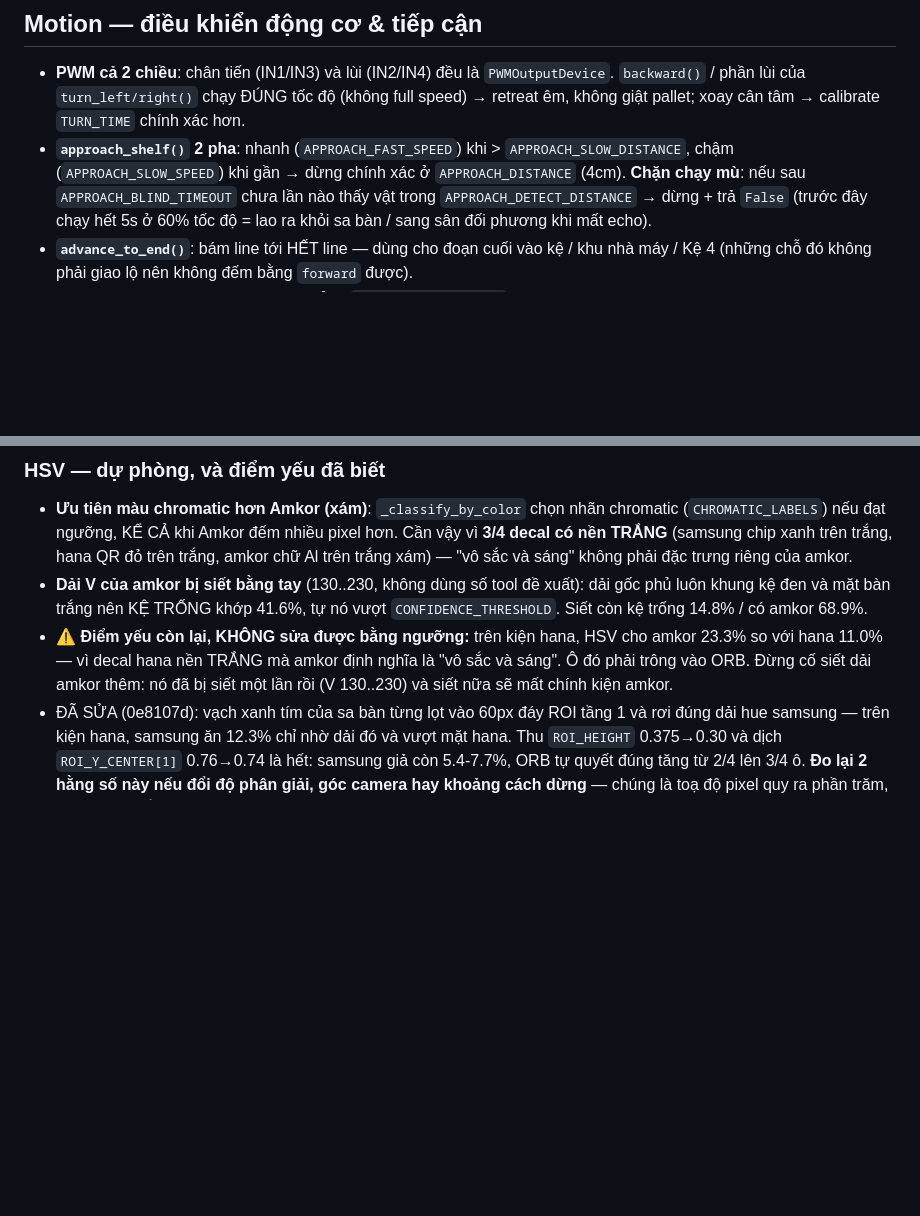
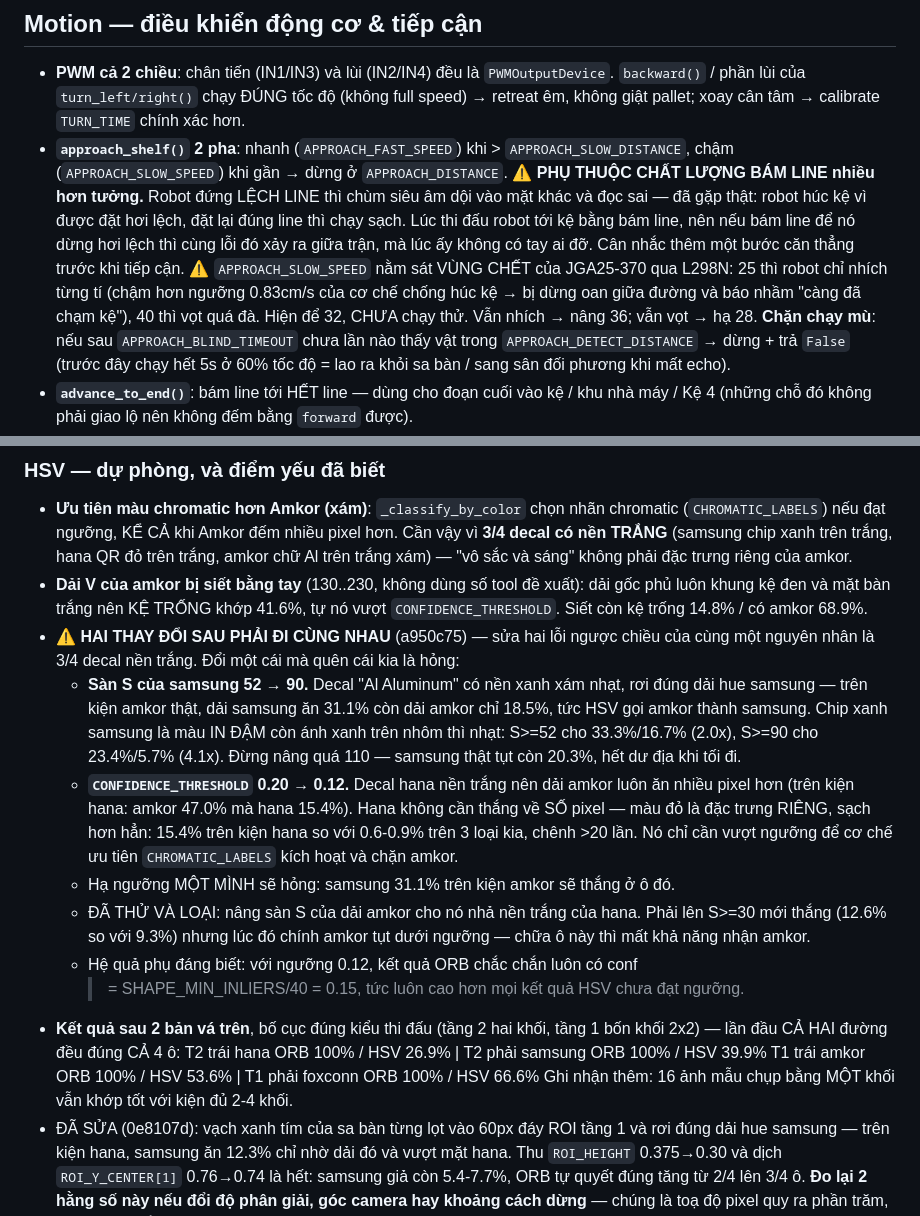
Before and after one commit to TuanBuiDucVolsu/Robocon-BCIT, a Markdown page: CLAUDE.md, 2 parts joined by grey strips. Rendered like a GitHub page; blank space fills up the shorter version.

Commit message:
CLAUDE.md: bản vá HSV cuối + phụ thuộc bám line của approach_shelf
Mục HSV còn ghi "điểm yếu còn lại: hana luôn thua amkor" — a950c75 đã sửa được
bằng cách hạ CONFIDENCE_THRESHOLD, nên để nguyên là dẫn người đọc sau đi sửa một
thứ đã hết lỗi.

Thay bằng cặp thay đổi PHẢI ĐI CÙNG NHAU (sàn S samsung 52→90 và ngưỡng 0.20→0.12),
kèm số đo của từng cái, lý do không tách rời được, và hướng ĐÃ THỬ VÀ LOẠI (siết
sàn S của amkor — thắng được hana nhưng mất chính amkor). Kèm kết quả sau cùng:
cả ORB lẫn HSV đều đúng cả 4 ô ở bố cục đúng kiểu thi đấu.

Mục Motion thêm 2 cảnh báo vào approach_shelf():
- Phụ thuộc chất lượng bám line: robot lệch line thì siêu âm dội vào mặt khác và
  đọc sai — đã húc kệ thật vì lý do này. Lúc thi đấu robot tới kệ bằng bám line
  nên cùng lỗi có thể xảy ra giữa trận, không ai đỡ được.
- APPROACH_SLOW_SPEED nằm sát vùng chết của motor: 25 bò không nổi, 40 vọt quá đà,
  hiện 32 và chưa chạy thử.

Co-Authored-By: Claude Opus 5 (1M context) <noreply@anthropic.com>

```diff
--- a/CLAUDE.md
+++ b/CLAUDE.md
@@ -257,7 +257,16 @@ tại điểm giao, line cắt ngang nằm dọc thanh cảm biến nên xoay ki
   `backward()` / phần lùi của `turn_left/right()` chạy ĐÚNG tốc độ (không full speed) →
   retreat êm, không giật pallet; xoay cân tâm → calibrate `TURN_TIME` chính xác hơn.
 - **`approach_shelf()` 2 pha**: nhanh (`APPROACH_FAST_SPEED`) khi > `APPROACH_SLOW_DISTANCE`,
-  chậm (`APPROACH_SLOW_SPEED`) khi gần → dừng chính xác ở `APPROACH_DISTANCE` (4cm).
+  chậm (`APPROACH_SLOW_SPEED`) khi gần → dừng ở `APPROACH_DISTANCE`.
+  ⚠️ **PHỤ THUỘC CHẤT LƯỢNG BÁM LINE nhiều hơn tưởng.** Robot đứng LỆCH LINE thì
+  chùm siêu âm dội vào mặt khác và đọc sai — đã gặp thật: robot húc kệ vì được đặt
+  hơi lệch, đặt lại đúng line thì chạy sạch. Lúc thi đấu robot tới kệ bằng bám line,
+  nên nếu bám line để nó dừng hơi lệch thì cùng lỗi đó xảy ra giữa trận, mà lúc ấy
+  không có tay ai đỡ. Cân nhắc thêm một bước căn thẳng trước khi tiếp cận.
+  ⚠️ `APPROACH_SLOW_SPEED` nằm sát VÙNG CHẾT của JGA25-370 qua L298N: 25 thì robot
+  chỉ nhích từng tí (chậm hơn ngưỡng 0.83cm/s của cơ chế chống húc kệ → bị dừng oan
+  giữa đường và báo nhầm "càng đã chạm kệ"), 40 thì vọt quá đà. Hiện để 32, CHƯA
+  chạy thử. Vẫn nhích → nâng 36; vẫn vọt → hạ 28.
   **Chặn chạy mù**: nếu sau `APPROACH_BLIND_TIMEOUT` chưa lần nào thấy vật trong
   `APPROACH_DETECT_DISTANCE` → dừng + trả `False` (trước đây chạy hết 5s ở 60% tốc độ
   = lao ra khỏi sa bàn / sang sân đối phương khi mất echo).
@@ -484,10 +493,29 @@ chấp nhận được: nó không nhận SAI, chỉ im lặng, nhờ cơ chế
 - **Dải V của amkor bị siết bằng tay** (130..230, không dùng số tool đề xuất): dải
   gốc phủ luôn khung kệ đen và mặt bàn trắng nên KỆ TRỐNG khớp 41.6%, tự nó vượt
   `CONFIDENCE_THRESHOLD`. Siết còn kệ trống 14.8% / có amkor 68.9%.
-- ⚠️ **Điểm yếu còn lại, KHÔNG sửa được bằng ngưỡng:** trên kiện hana, HSV cho
-  amkor 23.3% so với hana 11.0% — vì decal hana nền TRẮNG mà amkor định nghĩa là
-  "vô sắc và sáng". Ô đó phải trông vào ORB. Đừng cố siết dải amkor thêm: nó đã bị
-  siết một lần rồi (V 130..230) và siết nữa sẽ mất chính kiện amkor.
+- ⚠️ **HAI THAY ĐỔI SAU PHẢI ĐI CÙNG NHAU** (a950c75) — sửa hai lỗi ngược chiều của
+  cùng một nguyên nhân là 3/4 decal nền trắng. Đổi một cái mà quên cái kia là hỏng:
+  - **Sàn S của samsung 52 → 90.** Decal "Al Aluminum" có nền xanh xám nhạt, rơi
+    đúng dải hue samsung — trên kiện amkor thật, dải samsung ăn 31.1% còn dải amkor
+    chỉ 18.5%, tức HSV gọi amkor thành samsung. Chip xanh samsung là màu IN ĐẬM còn
+    ánh xanh trên nhôm thì nhạt: S>=52 cho 33.3%/16.7% (2.0x), S>=90 cho 23.4%/5.7%
+    (4.1x). Đừng nâng quá 110 — samsung thật tụt còn 20.3%, hết dư địa khi tối đi.
+  - **`CONFIDENCE_THRESHOLD` 0.20 → 0.12.** Decal hana nền trắng nên dải amkor luôn
+    ăn nhiều pixel hơn (trên kiện hana: amkor 47.0% mà hana 15.4%). Hana không cần
+    thắng về SỐ pixel — màu đỏ là đặc trưng RIÊNG, sạch hơn hẳn: 15.4% trên kiện
+    hana so với 0.6-0.9% trên 3 loại kia, chênh >20 lần. Nó chỉ cần vượt ngưỡng để
+    cơ chế ưu tiên `CHROMATIC_LABELS` kích hoạt và chặn amkor.
+  - Hạ ngưỡng MỘT MÌNH sẽ hỏng: samsung 31.1% trên kiện amkor sẽ thắng ở ô đó.
+  - ĐÃ THỬ VÀ LOẠI: nâng sàn S của dải amkor cho nó nhả nền trắng của hana. Phải
+    lên S>=30 mới thắng (12.6% so với 9.3%) nhưng lúc đó chính amkor tụt dưới ngưỡng
+    — chữa ô này thì mất khả năng nhận amkor.
+  - Hệ quả phụ đáng biết: với ngưỡng 0.12, kết quả ORB chắc chắn luôn có conf
+    >= SHAPE_MIN_INLIERS/40 = 0.15, tức luôn cao hơn mọi kết quả HSV chưa đạt ngưỡng.
+- **Kết quả sau 2 bản vá trên**, bố cục đúng kiểu thi đấu (tầng 2 hai khối, tầng 1
+  bốn khối 2x2) — lần đầu CẢ HAI đường đều đúng CẢ 4 ô:
+      T2 trái hana ORB 100% / HSV 26.9%  |  T2 phải samsung ORB 100% / HSV 39.9%
+      T1 trái amkor ORB 100% / HSV 53.6% |  T1 phải foxconn ORB 100% / HSV 66.6%
+  Ghi nhận thêm: 16 ảnh mẫu chụp bằng MỘT khối vẫn khớp tốt với kiện đủ 2-4 khối.
 - ĐÃ SỬA (0e8107d): vạch xanh tím của sa bàn từng lọt vào 60px đáy ROI tầng 1 và
   rơi đúng dải hue samsung — trên kiện hana, samsung ăn 12.3% chỉ nhờ dải đó và
   vượt mặt hana. Thu `ROI_HEIGHT` 0.375→0.30 và dịch `ROI_Y_CENTER[1]` 0.76→0.74
```
